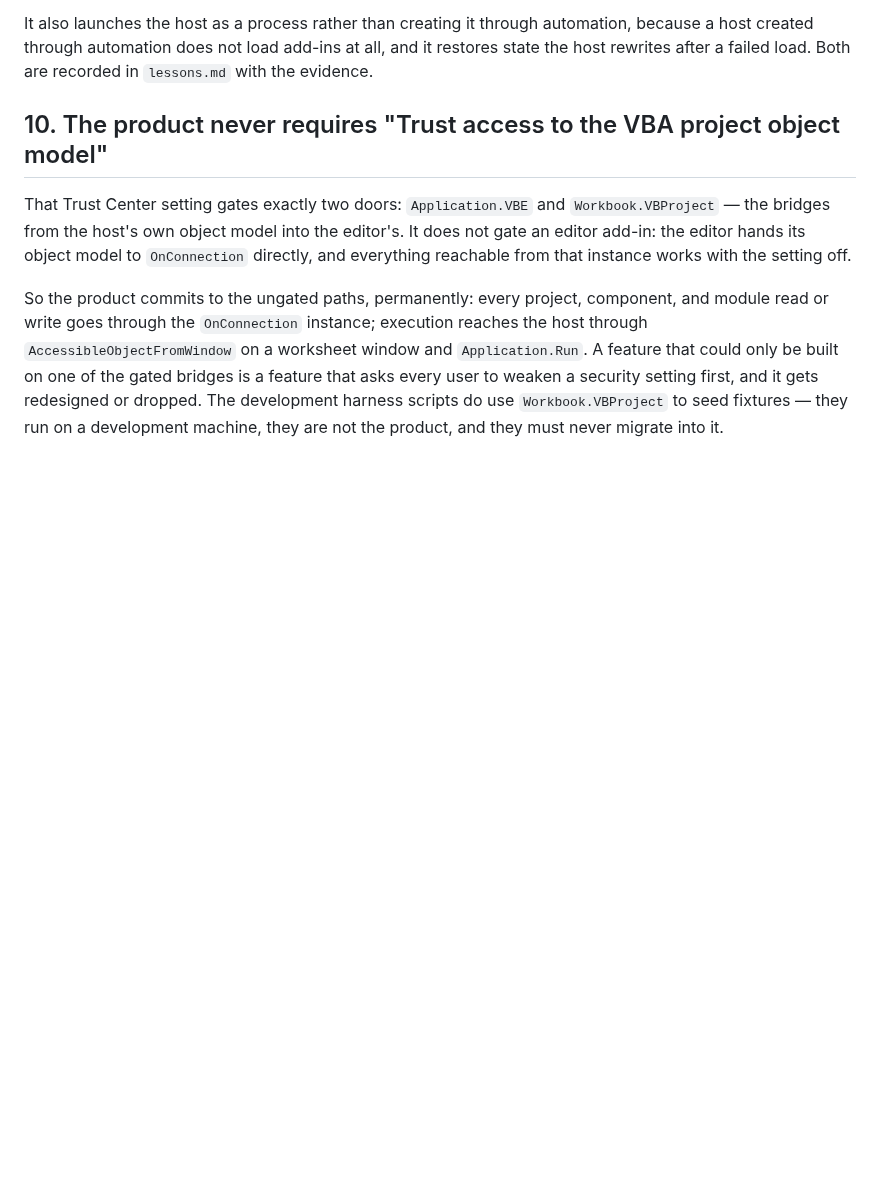
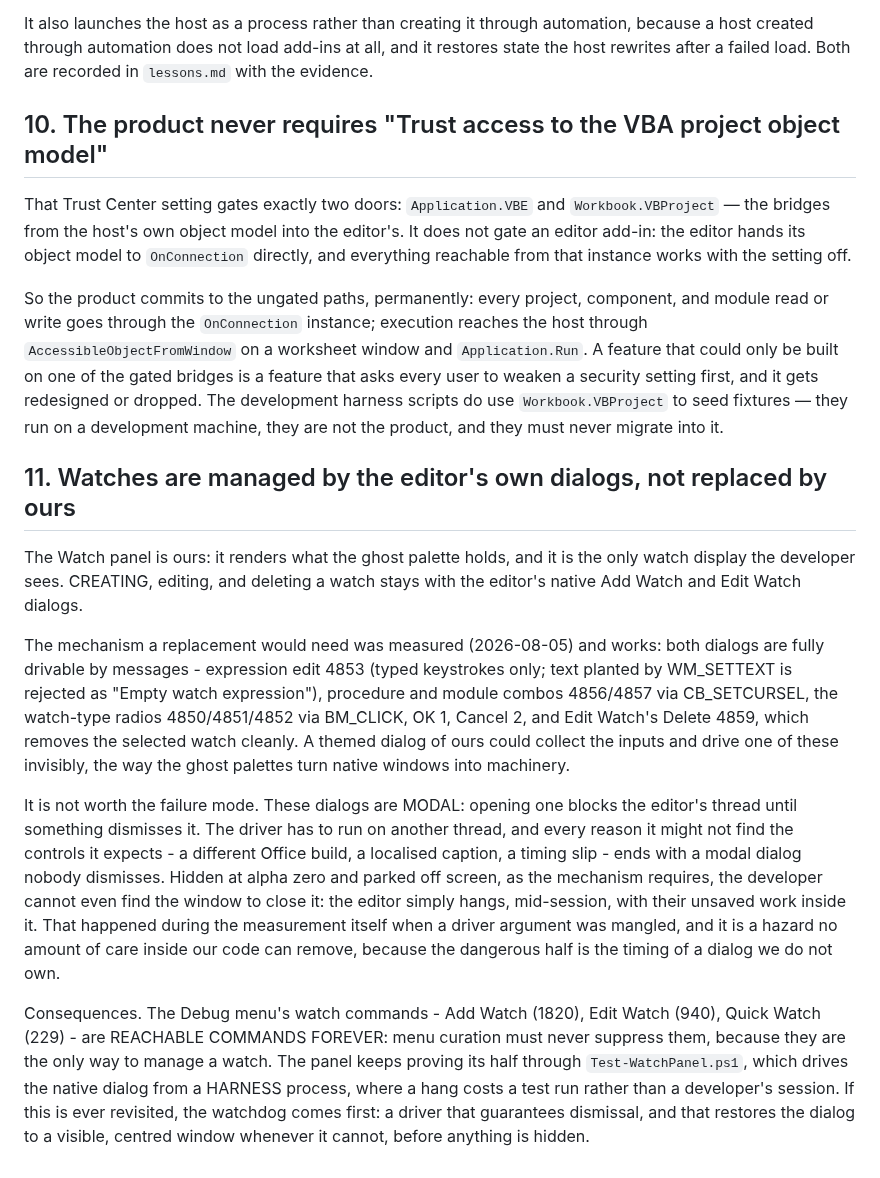
Before and after one commit to WilliamSmithEdward/xlide_vbide, a Markdown page: docs/decisions.md, the part around the change. Drawn GitHub-style; blank space fills up the shorter version.

Commit message:
Decision 11: watches keep the editor's own dialogs
The developer's call after measuring what a replacement would take. The
mechanism works - both watch dialogs drive fully by message, down to Edit
Watch's Delete button - but the dialogs are modal, so the driver runs on
another thread and any mismatch leaves a modal nobody dismisses. Hidden off
screen, as the mechanism needs, that is an editor hung mid-session with the
developer's unsaved work inside it and no window they can find to close. It
happened during the measurement. The panel stays ours; creation, editing, and
deletion stay native, which makes the Debug menu's watch commands permanently
reachable - menu curation must never suppress 1820, 940, or 229.

```diff
--- a/docs/decisions.md
+++ b/docs/decisions.md
@@ -223,3 +223,34 @@ only be built on one of the gated bridges is a feature that asks every user to w
 setting first, and it gets redesigned or dropped. The development harness scripts do use
 `Workbook.VBProject` to seed fixtures — they run on a development machine, they are not the
 product, and they must never migrate into it.
+
+## 11. Watches are managed by the editor's own dialogs, not replaced by ours
+
+The Watch panel is ours: it renders what the ghost palette holds, and it is the only watch
+display the developer sees. CREATING, editing, and deleting a watch stays with the editor's
+native Add Watch and Edit Watch dialogs.
+
+The mechanism a replacement would need was measured (2026-08-05) and works: both dialogs are
+fully drivable by messages - expression edit 4853 (typed keystrokes only; text planted by
+WM_SETTEXT is rejected as "Empty watch expression"), procedure and module combos 4856/4857 via
+CB_SETCURSEL, the watch-type radios 4850/4851/4852 via BM_CLICK, OK 1, Cancel 2, and Edit
+Watch's Delete 4859, which removes the selected watch cleanly. A themed dialog of ours could
+collect the inputs and drive one of these invisibly, the way the ghost palettes turn native
+windows into machinery.
+
+It is not worth the failure mode. These dialogs are MODAL: opening one blocks the editor's
+thread until something dismisses it. The driver has to run on another thread, and every reason
+it might not find the controls it expects - a different Office build, a localised caption, a
+timing slip - ends with a modal dialog nobody dismisses. Hidden at alpha zero and parked off
+screen, as the mechanism requires, the developer cannot even find the window to close it: the
+editor simply hangs, mid-session, with their unsaved work inside it. That happened during the
+measurement itself when a driver argument was mangled, and it is a hazard no amount of care
+inside our code can remove, because the dangerous half is the timing of a dialog we do not own.
+
+Consequences. The Debug menu's watch commands - Add Watch (1820), Edit Watch (940), Quick
+Watch (229) - are REACHABLE COMMANDS FOREVER: menu curation must never suppress them, because
+they are the only way to manage a watch. The panel keeps proving its half through
+`Test-WatchPanel.ps1`, which drives the native dialog from a HARNESS process, where a hang
+costs a test run rather than a developer's session. If this is ever revisited, the watchdog
+comes first: a driver that guarantees dismissal, and that restores the dialog to a visible,
+centred window whenever it cannot, before anything is hidden.
```
